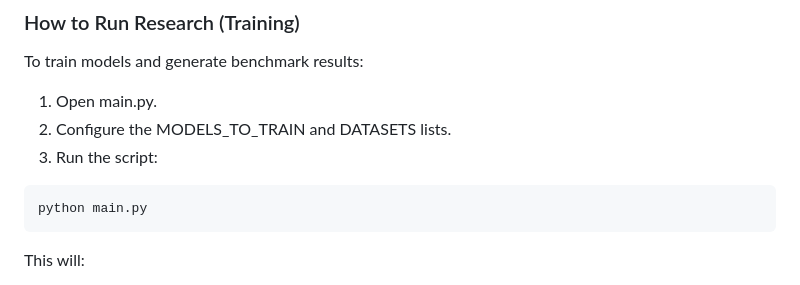
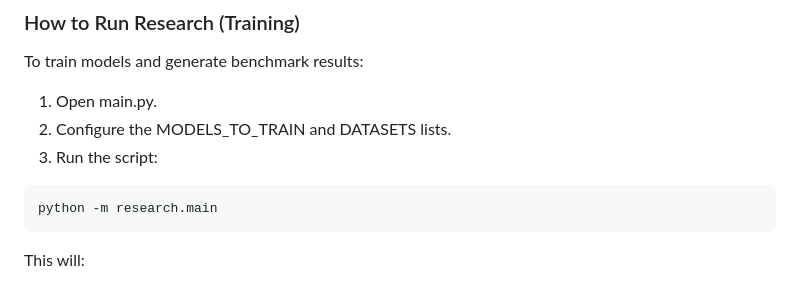
Before and after one commit to wgrzesik/fake-news-detector, a Markdown page: README.md, the part around the change. Drawn GitHub-style.

Commit message:
Update script execution command in README

````diff
--- a/README.md
+++ b/README.md
@@ -64,7 +64,7 @@ To train models and generate benchmark results:
 2. Configure the MODELS_TO_TRAIN and DATASETS lists.
 3. Run the script:
 ```bash
-python main.py
+python -m research.main
 ```
 
 This will:
````
